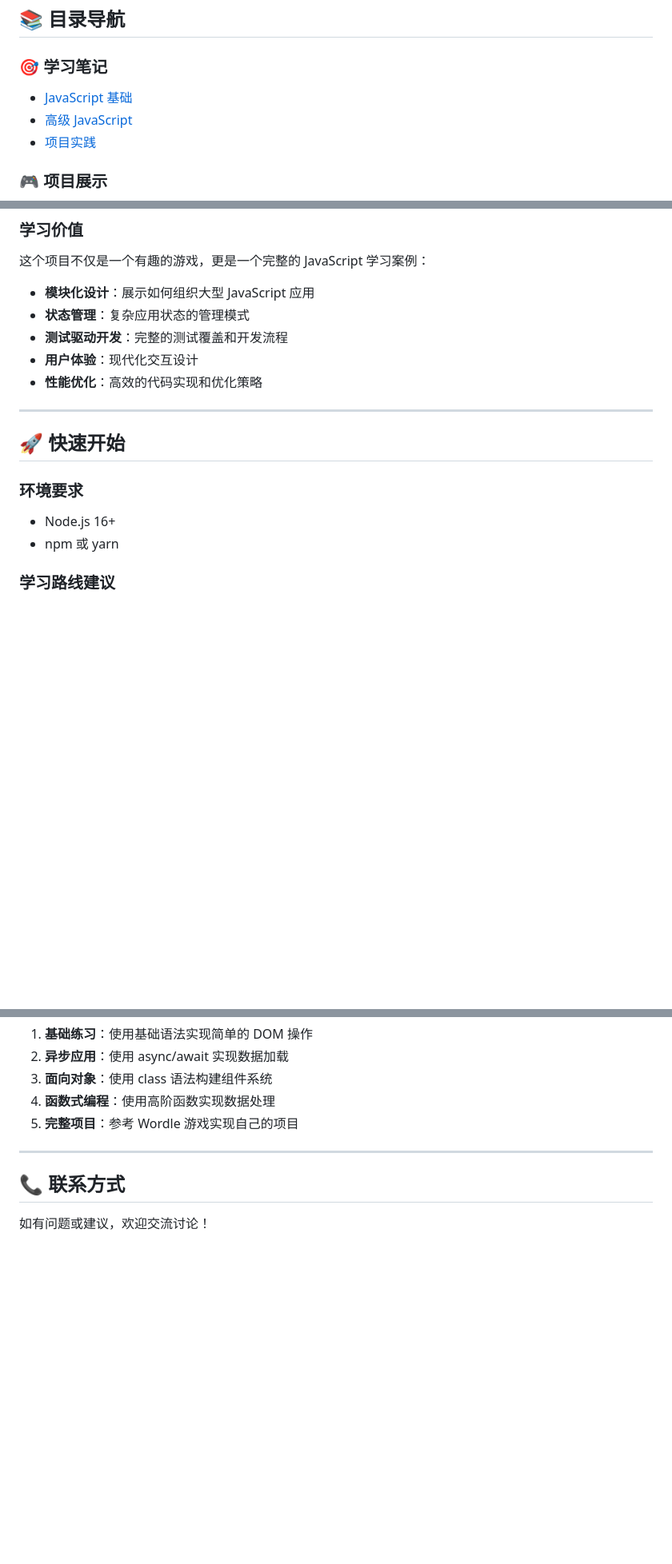
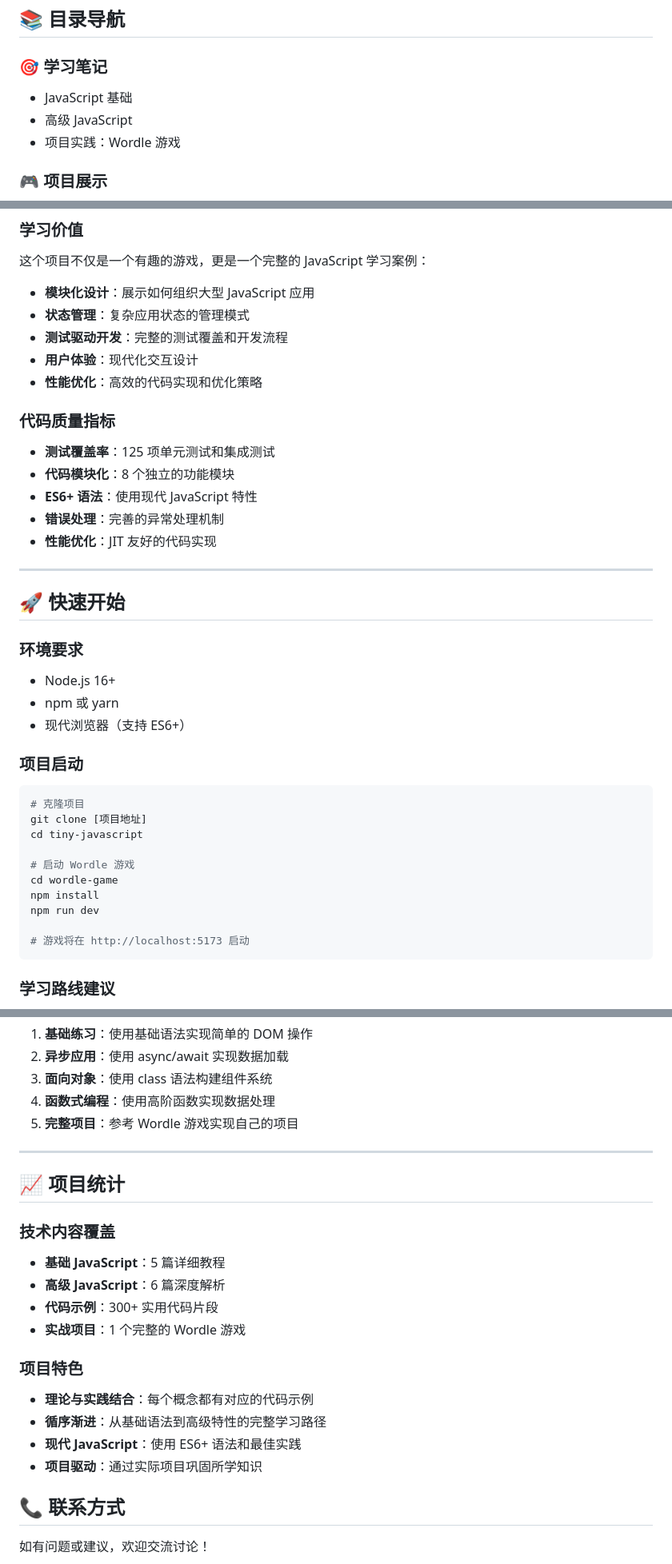
Before and after one commit to shizhengLi/tiny-javascript, a Markdown page: README.md, 3 parts joined by grey strips. Shown: that part at 80% size. GitHub-like rendering; blank space fills up the shorter version.

````diff
--- a/README.md
+++ b/README.md
@@ -5,9 +5,9 @@
 ## 📚 目录导航
 
 ### 🎯 学习笔记
-- [JavaScript 基础](#javascript-基础)
-- [高级 JavaScript](#高级-javascript)
-- [项目实践](#项目实践)
+- JavaScript 基础
+- 高级 JavaScript
+- 项目实践：Wordle 游戏
 
 ### 🎮 项目展示
 
@@ -624,6 +622,14 @@ npm run dev
 - **用户体验**：现代化交互设计
 - **性能优化**：高效的代码实现和优化策略
 
+### 代码质量指标
+
+- **测试覆盖率**：125 项单元测试和集成测试
+- **代码模块化**：8 个独立的功能模块
+- **ES6+ 语法**：使用现代 JavaScript 特性
+- **错误处理**：完善的异常处理机制
+- **性能优化**：JIT 友好的代码实现
+
 ---
 
 ## 🚀 快速开始
@@ -632,6 +638,22 @@ npm run dev
 
 - Node.js 16+
 - npm 或 yarn
+- 现代浏览器（支持 ES6+）
+
+### 项目启动
+
+```bash
+# 克隆项目
+git clone [项目地址]
+cd tiny-javascript
+
+# 启动 Wordle 游戏
+cd wordle-game
+npm install
+npm run dev
+
+# 游戏将在 http://localhost:5173 启动
+```
 
 ### 学习路线建议
 
@@ -653,6 +675,20 @@ npm run dev
 
 ---
 
+## 📈 项目统计
+
+### 技术内容覆盖
+- **基础 JavaScript**：5 篇详细教程
+- **高级 JavaScript**：6 篇深度解析
+- **代码示例**：300+ 实用代码片段
+- **实战项目**：1 个完整的 Wordle 游戏
+
+### 项目特色
+- **理论与实践结合**：每个概念都有对应的代码示例
+- **循序渐进**：从基础语法到高级特性的完整学习路径
+- **现代 JavaScript**：使用 ES6+ 语法和最佳实践
+- **项目驱动**：通过实际项目巩固所学知识
+
 ## 📞 联系方式
 
 如有问题或建议，欢迎交流讨论！
````
Also changed, not shown: other parts of README.md (+0 -2 lines).
